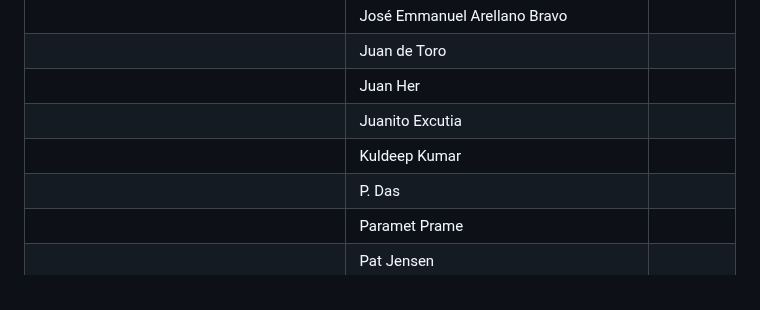
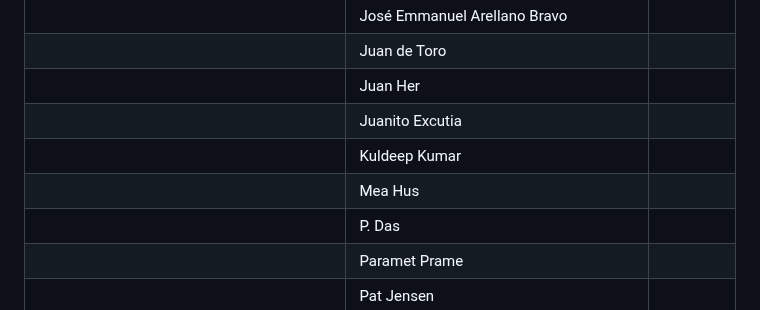
Before and after one commit to camaraproject/Governance, a Markdown page: PARTICIPANTS.MD, the part around the change. Rendered like a GitHub page.

```diff
--- a/PARTICIPANTS.MD
+++ b/PARTICIPANTS.MD
@@ -967,6 +967,7 @@
 |  | Juan Her ||
 |  | Juanito Excutia ||
 |  | Kuldeep Kumar ||
+|  | Mea Hus ||
 |  | P. Das ||
 |  | Paramet Prame ||
 |  | Pat Jensen ||
```
